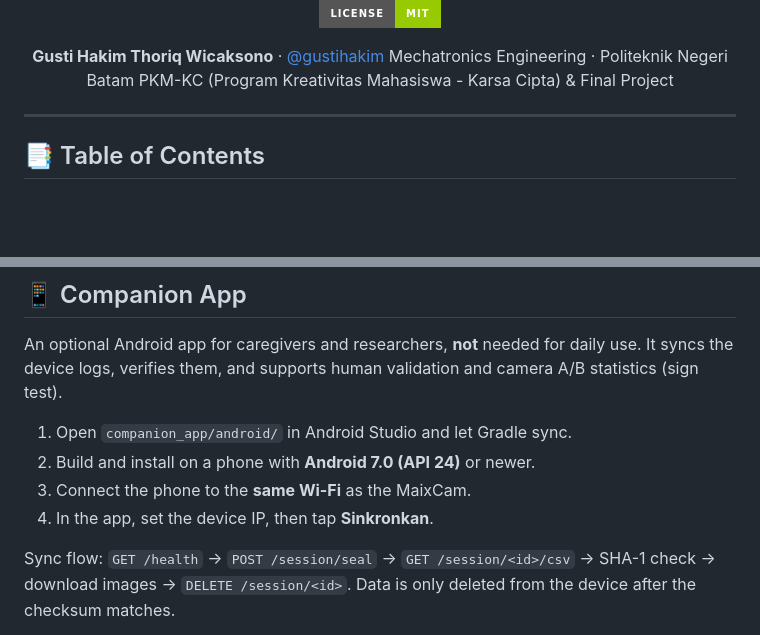
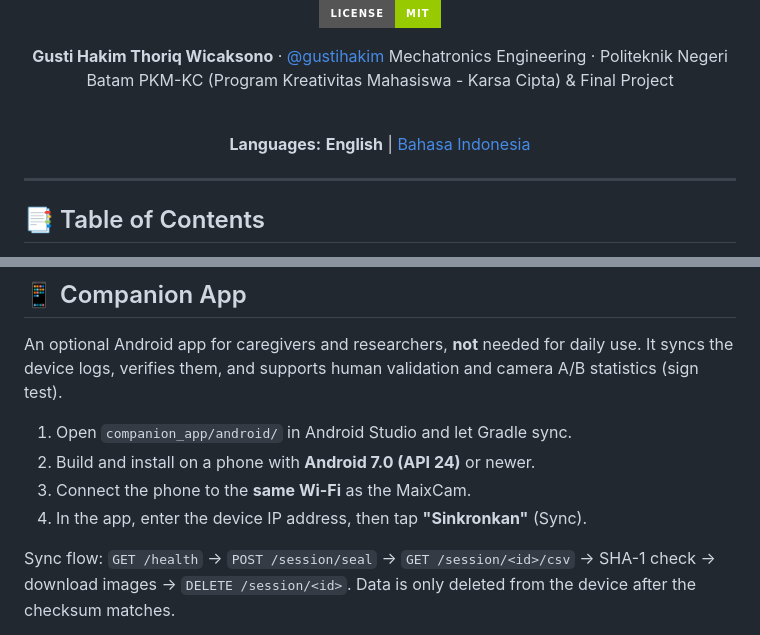
Before and after one commit to gustihakim/Sigap-Netra, a Markdown page: README.md, 2 parts joined by grey strips. GitHub-like rendering; badges without logos; blank space fills up the shorter version.

```diff
--- a/README.md
+++ b/README.md
@@ -16,6 +16,10 @@
 **Gusti Hakim Thoriq Wicaksono** · [@gustihakim](https://github.com/gustihakim)
 Mechatronics Engineering · Politeknik Negeri Batam
 PKM-KC (Program Kreativitas Mahasiswa - Karsa Cipta) & Final Project
+
+<br/>
+
+**Languages:** **English** | [Bahasa Indonesia](README.id.md)
 
 </div>
 
@@ -406,7 +411,7 @@ validation and camera A/B statistics (sign test).
 1. Open `companion_app/android/` in Android Studio and let Gradle sync.
 2. Build and install on a phone with **Android 7.0 (API 24)** or newer.
 3. Connect the phone to the **same Wi-Fi** as the MaixCam.
-4. In the app, set the device IP, then tap **Sinkronkan**.
+4. In the app, enter the device IP address, then tap **"Sinkronkan"** (Sync).
 
 Sync flow: `GET /health` -> `POST /session/seal` -> `GET /session/<id>/csv`
 -> SHA-1 check -> download images -> `DELETE /session/<id>`.
```
Also changed, not shown: other parts of README.md (+13 -12 lines), README.id.md (added, +396 -0 lines).
